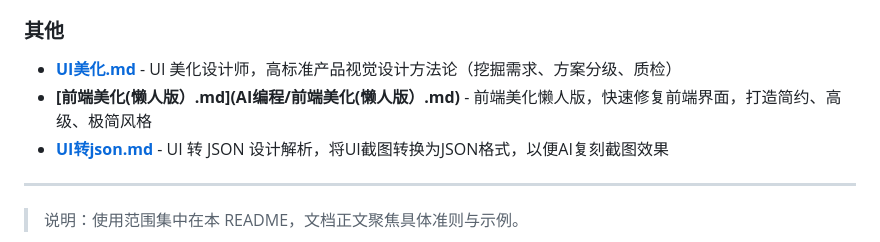
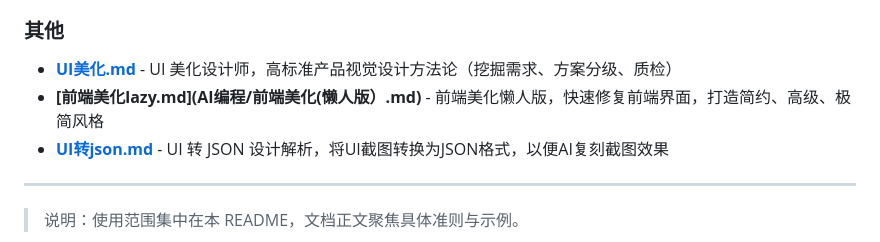
Before and after one commit to jspi-fu/use-prompts, a Markdown page: README.md, the part around the change. Rendered like a GitHub page.

Commit message:
update README.md.
Signed-off-by: 烨笙 <279277332@qq.com>

```diff
--- a/README.md
+++ b/README.md
@@ -54,7 +54,7 @@
 ### 其他
 
 - **[UI美化.md](AI编程/UI美化.md)** - UI 美化设计师，高标准产品视觉设计方法论（挖掘需求、方案分级、质检）
-- **[前端美化(懒人版）.md](AI编程/前端美化(懒人版）.md)** - 前端美化懒人版，快速修复前端界面，打造简约、高级、极简风格
+- **[前端美化lazy.md](AI编程/前端美化(懒人版）.md)** - 前端美化懒人版，快速修复前端界面，打造简约、高级、极简风格
 - **[UI转json.md](AI编程/UI转json.md)** - UI 转 JSON 设计解析，将UI截图转换为JSON格式，以便AI复刻截图效果
 
 ---
```
